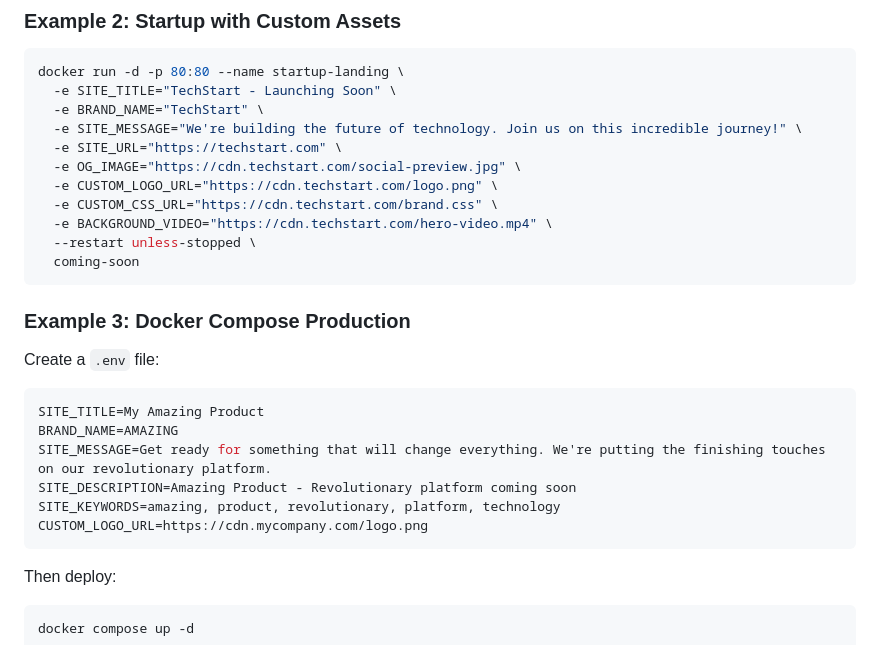
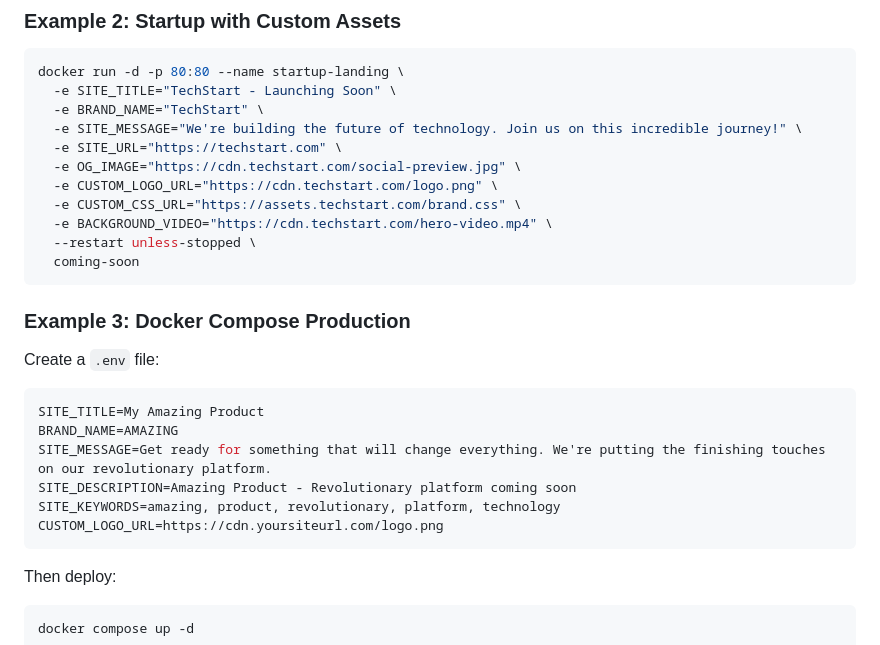
Before and after one commit to yiddytlq/coming-soon, a Markdown page: DOCKER.md, the part around the change printed below. Drawn GitHub-style.

````diff
--- a/DOCKER.md
+++ b/DOCKER.md
@@ -167,7 +167,7 @@ docker run -d -p 80:80 --name startup-landing \
   -e SITE_URL="https://techstart.com" \
   -e OG_IMAGE="https://cdn.techstart.com/social-preview.jpg" \
   -e CUSTOM_LOGO_URL="https://cdn.techstart.com/logo.png" \
-  -e CUSTOM_CSS_URL="https://cdn.techstart.com/brand.css" \
+  -e CUSTOM_CSS_URL="https://assets.techstart.com/brand.css" \
   -e BACKGROUND_VIDEO="https://cdn.techstart.com/hero-video.mp4" \
   --restart unless-stopped \
   coming-soon
@@ -182,7 +182,7 @@ BRAND_NAME=AMAZING
 SITE_MESSAGE=Get ready for something that will change everything. We're putting the finishing touches on our revolutionary platform.
 SITE_DESCRIPTION=Amazing Product - Revolutionary platform coming soon
 SITE_KEYWORDS=amazing, product, revolutionary, platform, technology
-CUSTOM_LOGO_URL=https://cdn.mycompany.com/logo.png
+CUSTOM_LOGO_URL=https://cdn.yoursiteurl.com/logo.png
 ```
 
 Then deploy:
````
Also changed, not shown: other parts of DOCKER.md (+10 -10 lines).
